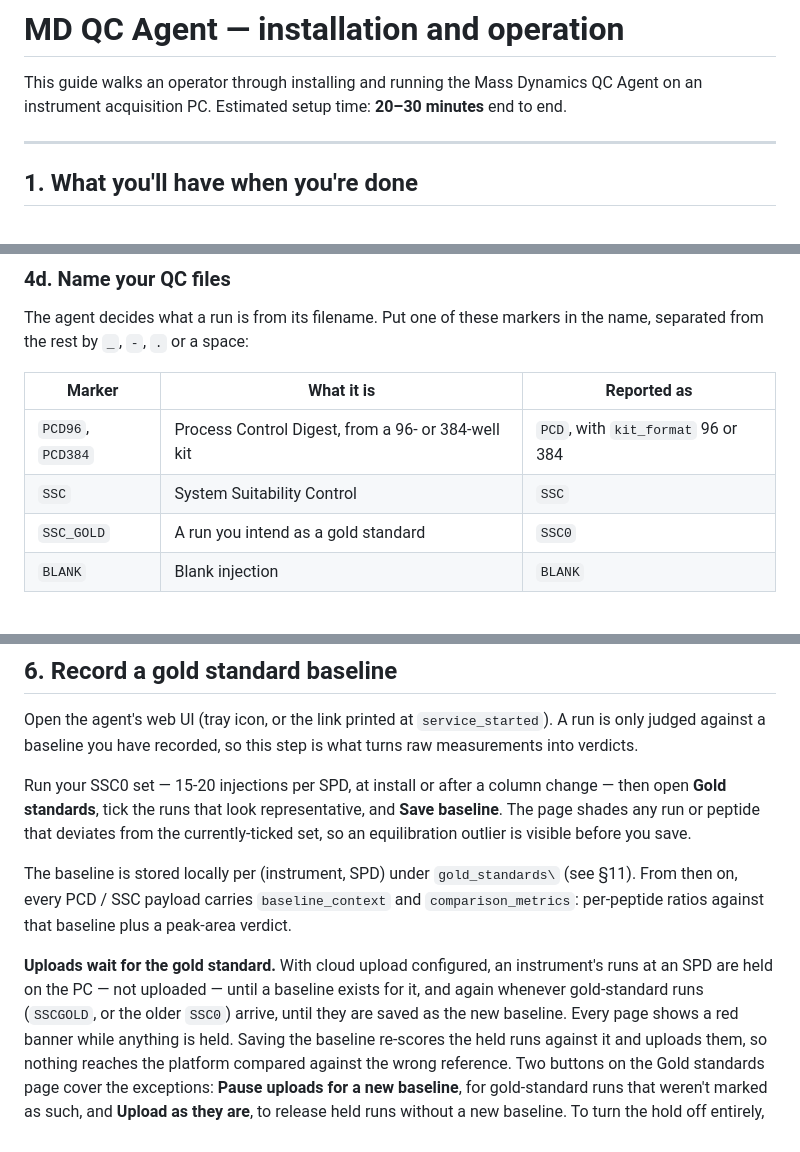
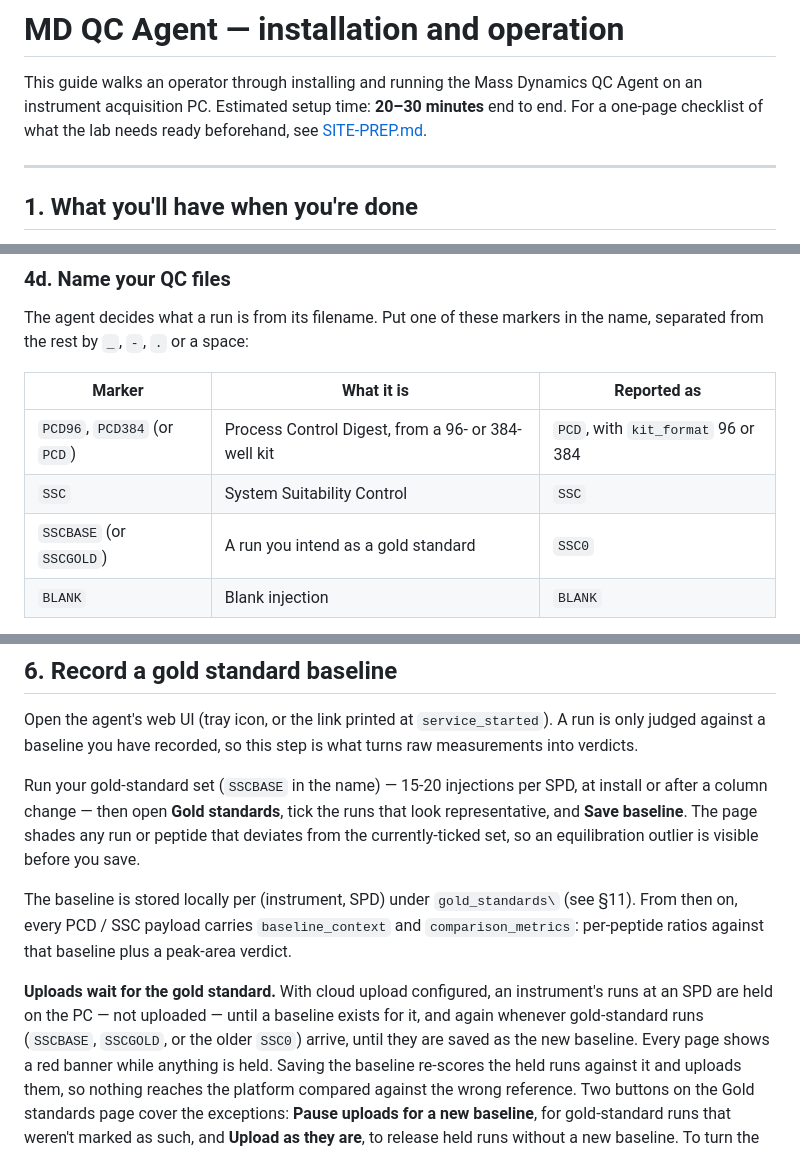
Before and after one commit to MassDynamics/md-qc, a Markdown page: docs/INSTALL.md, 3 parts joined by grey strips. Drawn GitHub-style.

```diff
--- a/docs/INSTALL.md
+++ b/docs/INSTALL.md
@@ -2,7 +2,8 @@
 
 This guide walks an operator through installing and running the
 Mass Dynamics QC Agent on an instrument acquisition PC.
-Estimated setup time: **20–30 minutes** end to end.
+Estimated setup time: **20–30 minutes** end to end. For a one-page checklist
+of what the lab needs ready beforehand, see [SITE-PREP.md](./SITE-PREP.md).
 
 ---
 
@@ -303,9 +304,9 @@ in the name, separated from the rest by `_`, `-`, `.` or a space:
 
 | Marker | What it is | Reported as |
 |---|---|---|
-| `PCD96`, `PCD384` | Process Control Digest, from a 96- or 384-well kit | `PCD`, with `kit_format` 96 or 384 |
+| `PCD96`, `PCD384` (or `PCD`) | Process Control Digest, from a 96- or 384-well kit | `PCD`, with `kit_format` 96 or 384 |
 | `SSC` | System Suitability Control | `SSC` |
-| `SSC_GOLD` | A run you intend as a gold standard | `SSC0` |
+| `SSCBASE` (or `SSCGOLD`) | A run you intend as a gold standard | `SSC0` |
 | `BLANK` | Blank injection | `BLANK` |
 
 PCD96 and PCD384 are the same control and are treated identically; the kit
@@ -356,7 +357,7 @@ Open the agent's web UI (tray icon, or the link printed at
 `service_started`). A run is only judged against a baseline you have
 recorded, so this step is what turns raw measurements into verdicts.
 
-Run your SSC0 set — 15-20 injections per SPD, at install or after a column
+Run your gold-standard set (`SSCBASE` in the name) — 15-20 injections per SPD, at install or after a column
 change — then open **Gold standards**, tick the runs that look
 representative, and **Save baseline**. The page shades any run or peptide
 that deviates from the currently-ticked set, so an equilibration outlier is
@@ -369,8 +370,8 @@ against that baseline plus a peak-area verdict.
 
 **Uploads wait for the gold standard.** With cloud upload configured, an
 instrument's runs at an SPD are held on the PC — not uploaded — until a
-baseline exists for it, and again whenever gold-standard runs (`SSCGOLD`, or
-the older `SSC0`) arrive, until they are saved as the new baseline. Every page
+baseline exists for it, and again whenever gold-standard runs (`SSCBASE`,
+`SSCGOLD`, or the older `SSC0`) arrive, until they are saved as the new baseline. Every page
 shows a red banner while anything is held. Saving the baseline re-scores the
 held runs against it and uploads them, so nothing reaches the platform compared
 against the wrong reference. Two buttons on the Gold standards page cover the
```
Also changed, not shown: other parts of docs/INSTALL.md (+1 -1 lines), README.md (+5 -0 lines), docs/SITE-PREP.md (added, +76 -0 lines).
